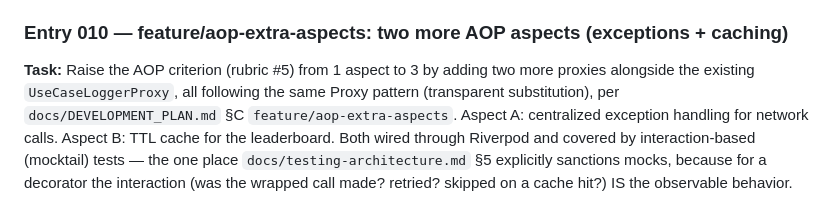
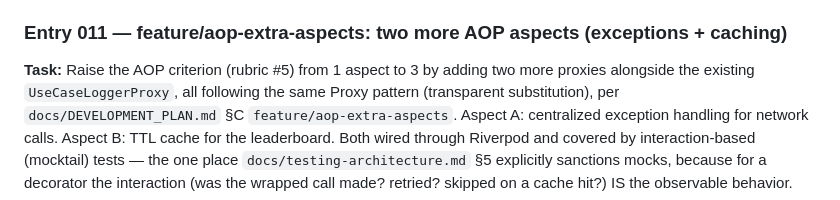
Before and after one commit to ACifuentesH/ucab-arrowmaze-mobile, a Markdown page: AI_USAGE.md, the part around the change. Rendered like a GitHub page.

Commit message:
docs: renumber AI_USAGE entry 010 to 011
feature/game-widget-tests (pushed earlier, not yet merged) already
claims Entry 010; avoids a collision when both land on develop.

```diff
--- a/AI_USAGE.md
+++ b/AI_USAGE.md
@@ -132,7 +132,7 @@
 
 **Lessons learned:** Two things that were tricky and where the plan was adjusted: (1) `synthetic-package` in `l10n.yaml` is deprecated in Flutter 3.44 and now a no-op — instead of the legacy `package:flutter_gen/...` synthetic import, generation was pointed at `lib/l10n` with `output-dir` and the result committed, which also makes the `AppLocalizations` import unambiguous for tests. (2) `RadioListTile`'s `groupValue`/`onChanged` API is on the deprecation path (Radio → RadioGroup migration), so the language selector was built from plain `ListTile`s with a check indicator to avoid introducing new analyzer warnings. The mute state is intentionally shared through the single `IAudioService` instance rather than duplicated, so the Settings toggle and the in-game HUD toggle act on the same source of truth.
 
-### Entry 010 — feature/aop-extra-aspects: two more AOP aspects (exceptions + caching)
+### Entry 011 — feature/aop-extra-aspects: two more AOP aspects (exceptions + caching)
 
 **Task:** Raise the AOP criterion (rubric #5) from 1 aspect to 3 by adding two more proxies alongside the existing `UseCaseLoggerProxy`, all following the same Proxy pattern (transparent substitution), per `docs/DEVELOPMENT_PLAN.md` §C `feature/aop-extra-aspects`. Aspect A: centralized exception handling for network calls. Aspect B: TTL cache for the leaderboard. Both wired through Riverpod and covered by interaction-based (mocktail) tests — the one place `docs/testing-architecture.md` §5 explicitly sanctions mocks, because for a decorator the interaction (was the wrapped call made? retried? skipped on a cache hit?) IS the observable behavior.
 
```
